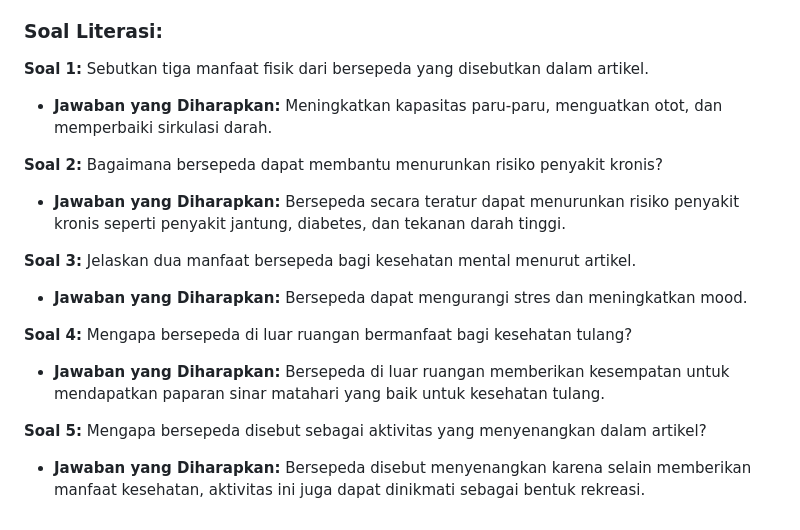
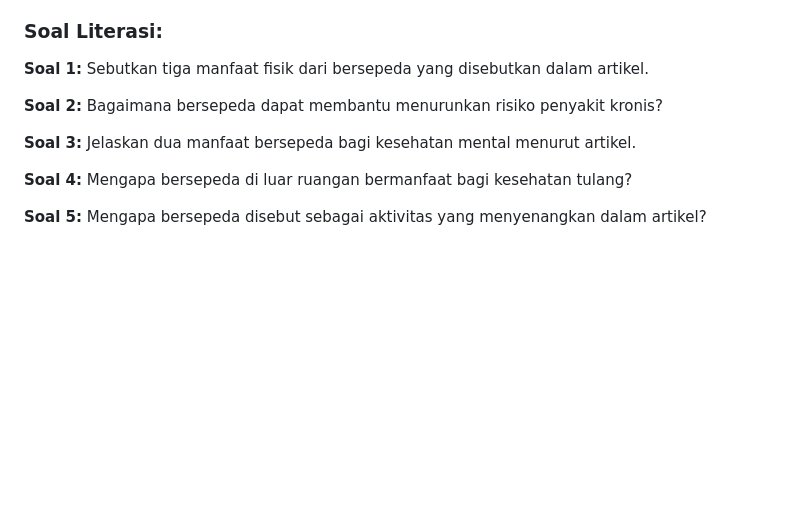
Before and after one commit to vfat/test-fundamental, a Markdown page: soal/soal-literasi.md, the part around the change. Drawn GitHub-style; blank space fills up the shorter version.

```diff
--- a/soal/soal-literasi.md
+++ b/soal/soal-literasi.md
@@ -171,20 +171,15 @@ Bersepeda adalah salah satu bentuk olahraga yang memiliki banyak manfaat bagi ke
 
 **Soal 1:**
 Sebutkan tiga manfaat fisik dari bersepeda yang disebutkan dalam artikel.
-- **Jawaban yang Diharapkan:** Meningkatkan kapasitas paru-paru, menguatkan otot, dan memperbaiki sirkulasi darah.
 
 **Soal 2:**
 Bagaimana bersepeda dapat membantu menurunkan risiko penyakit kronis?
-- **Jawaban yang Diharapkan:** Bersepeda secara teratur dapat menurunkan risiko penyakit kronis seperti penyakit jantung, diabetes, dan tekanan darah tinggi.
 
 **Soal 3:**
 Jelaskan dua manfaat bersepeda bagi kesehatan mental menurut artikel.
-- **Jawaban yang Diharapkan:** Bersepeda dapat mengurangi stres dan meningkatkan mood.
 
 **Soal 4:**
 Mengapa bersepeda di luar ruangan bermanfaat bagi kesehatan tulang?
-- **Jawaban yang Diharapkan:** Bersepeda di luar ruangan memberikan kesempatan untuk mendapatkan paparan sinar matahari yang baik untuk kesehatan tulang.
 
 **Soal 5:**
 Mengapa bersepeda disebut sebagai aktivitas yang menyenangkan dalam artikel?
-- **Jawaban yang Diharapkan:** Bersepeda disebut menyenangkan karena selain memberikan manfaat kesehatan, aktivitas ini juga dapat dinikmati sebagai bentuk rekreasi.
```
